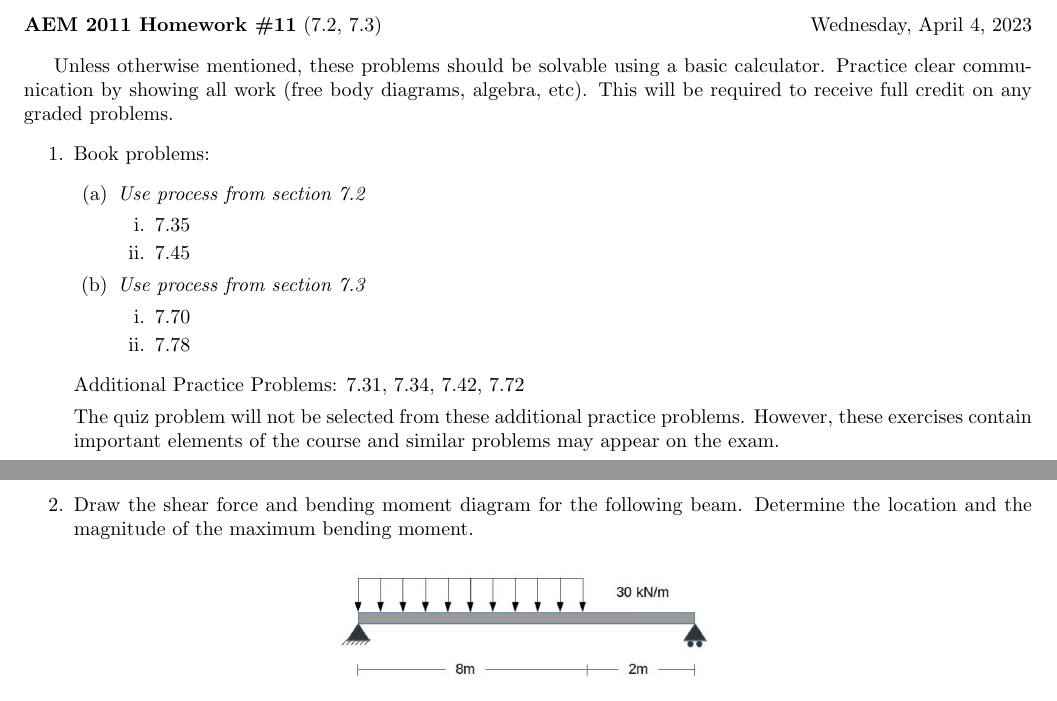
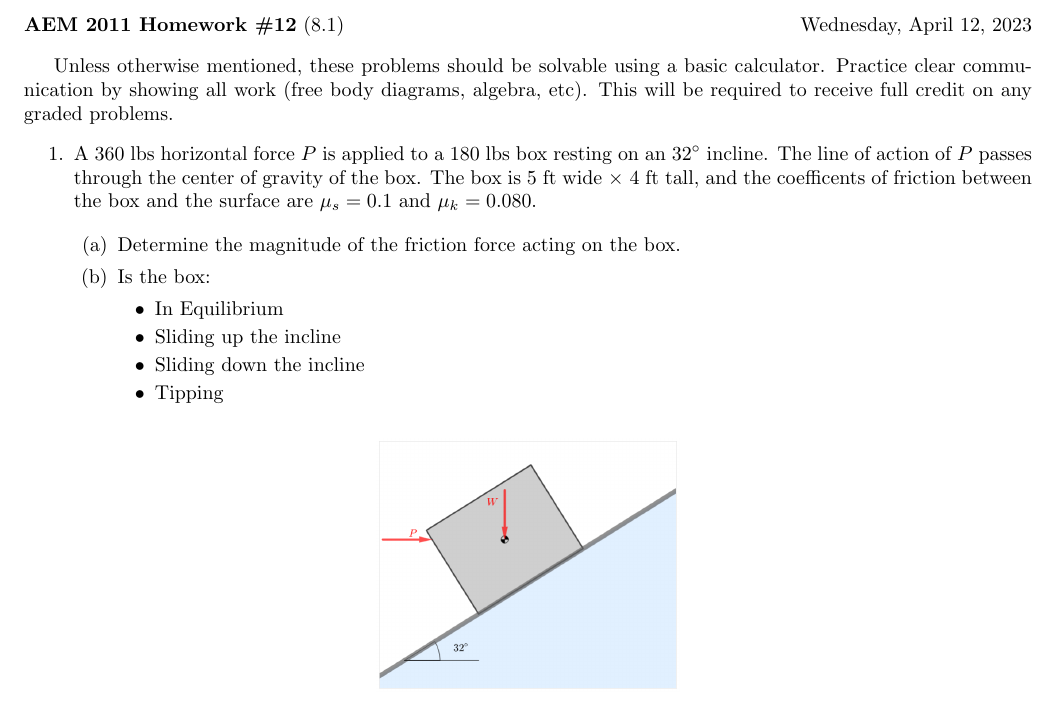
Before and after one commit to hamid-m/statics-problems, a LaTeX document (hw.tex, which reads probs/08.1-box/prob.tex): two parts of pages 1 and 2 of 3 before the commit and part of page 1 of 2 after it, the two joined at a grey line, cut so that both start at the same text. Compiled offline with pdfLaTeX.

Commit message:
Add HW12 problems

```diff
--- a/hw.tex
+++ b/hw.tex
@@ -22,7 +22,7 @@
 \begin{document}
 
 % Set up commands
-\newcommand{\buildkey}{HW11}
+\newcommand{\buildkey}{HW12}
 \newcommand{\soln}{false}
 \newtoggle{flagSoln}
 
@@ -48,8 +48,10 @@
 %\hfill Wednesday, March 22, 2023
 %\textbf{AEM 2011 Homework \#10} (6.3, 6.4, 7.1)
 %\hfill Wednesday, March 29, 2023
-\textbf{AEM 2011 Homework \#11} (7.2, 7.3)
-\hfill Wednesday, April 4, 2023
+%\textbf{AEM 2011 Homework \#11} (7.2, 7.3)
+%\hfill Wednesday, April 4, 2023
+\textbf{AEM 2011 Homework \#12} (8.1)
+\hfill Wednesday, April 12, 2023
 
 \vspace{.3cm}
 
@@ -184,6 +186,14 @@ Unless otherwise mentioned, these problems should be solvable using a basic calc
 	\end{enumerate}
 }
 
+\ifthenelse{ \equal{\buildkey}{HW12} }{
+
+	\noindent
+	\begin{enumerate}
+    \item \import{probs/08.1-box}{prob.tex} \newpage
+    \item \import{probs/08.1-climber}{prob.tex} \newpage
+	\end{enumerate}
+}
 
 
 \end{document}
--- /dev/null
+++ b/probs/08.1-box/prob.tex
@@ -0,0 +1,35 @@
+% meta.concepts: fluid statics
+% meta.tags: realistic
+% acknowledge: Engineering Statics: Open and Interactive
+% source: Chapter 9 Exercises of online edition (access: April 10, 2023)
+
+A $360$ lbs horizontal force $P$ is applied to a $180$ lbs box resting on an $32^\circ$ incline.  The line of action of $P$ passes through the center of gravity of the box.  The box is $5$ ft wide $\times$ $4$ ft tall, and the coefficents of friction between the box and the surface are $\mu_s = 0.1$ and $\mu_k = 0.080$.
+
+\begin{enumerate}
+  \item Determine the magnitude of the friction force acting on the box.
+  \item Is the box:
+    \begin{itemize}
+      \item In Equilibrium
+      \item Sliding up the incline
+      \item Sliding down the incline
+      \item Tipping
+    \end{itemize}
+\end{enumerate}
+
+\begin{figure}[ht!]
+  \centering
+  \includegraphics[width=0.3\textwidth,height=0.5\textheight,keepaspectratio]{fig.png}
+\end{figure}
+
+\iftoggle{flagSoln}{%
+\vspace{.5cm}
+\rule{\textwidth}{.4pt}
+\vspace{.5cm}
+\textbf{Solution:}
+\begin{itemize}
+  \item $F = 27.47$ lbs
+  \item The box is \textit{Sliding up the incline}
+\end{itemize}
+\begin{figure}[ht!]
+  \centering
+  \includegraphics[width=0.4\textwidth,
```
Also changed, not shown: probs/08.1-climber/prob.tex (added, +36 -0 lines), probs/08.1-box/fig.png (added), probs/08.1-box/solna.png (added), probs/08.1-box/solnb.png (added), probs/08.1-box/solnc.png (added), probs/08.1-climber/fig.png (added), probs/08.1-climber/solna.png (added), probs/08.1-climber/solnb.png (added), probs/08.1-box/prob.tex (11 more changed lines).
